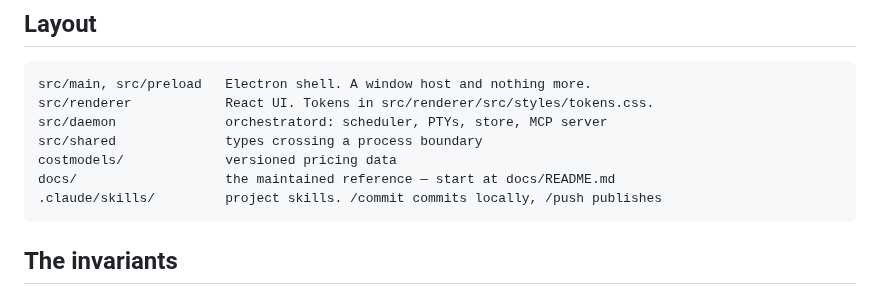
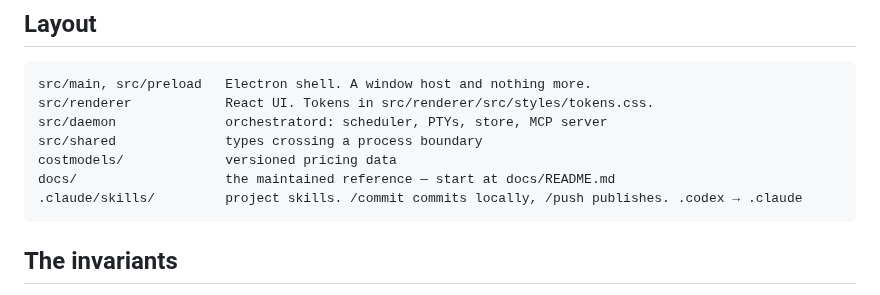
Before and after one commit to shyoo/warmstart, a Markdown page: AGENTS.md, the part around the change. GitHub-like rendering.

````diff
--- a/AGENTS.md
+++ b/AGENTS.md
@@ -68,7 +68,7 @@ src/daemon              orchestratord: scheduler, PTYs, store, MCP server
 src/shared              types crossing a process boundary
 costmodels/             versioned pricing data
 docs/                   the maintained reference — start at docs/README.md
-.claude/skills/         project skills. /commit commits locally, /push publishes
+.claude/skills/         project skills. /commit commits locally, /push publishes. .codex → .claude
 ```
 
 ## The invariants
````
Also changed, not shown: HANDOFF.md (+5 -4 lines).
